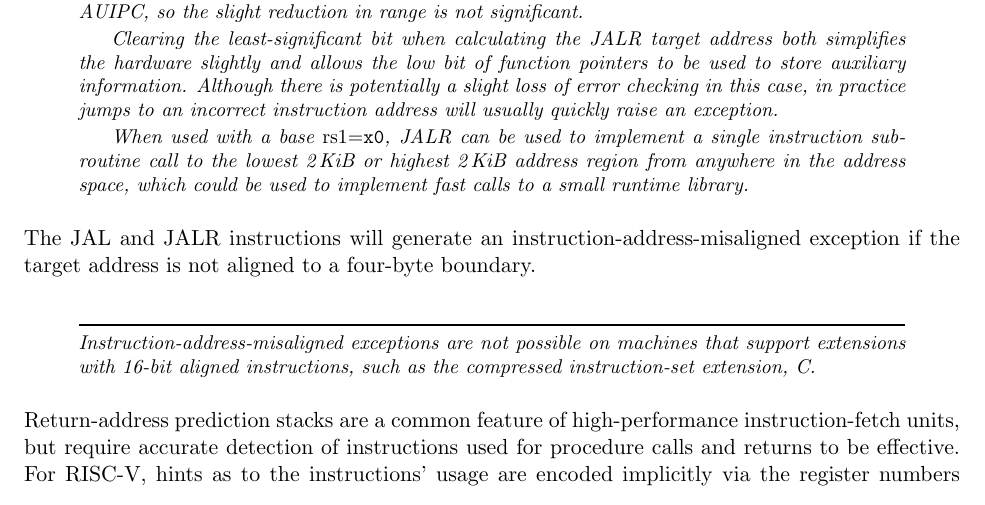
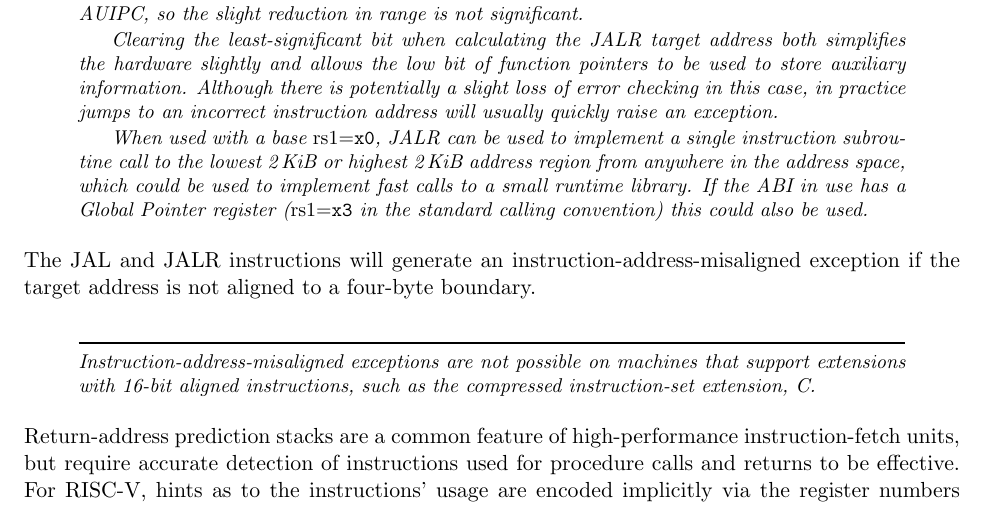
Before and after one commit to riscv/riscv-isa-manual, a LaTeX thesis (src/riscv-spec.tex, which reads src/rv32.tex): part of page 37 of 255, cut so that both start at the same text. Compiled offline with pdfLaTeX.

Commit message:
Suggest gp as the base for a millicode library

```diff
--- a/src/rv32.tex
+++ b/src/rv32.tex
@@ -769,7 +769,9 @@ address will usually quickly raise an exception.
 When used with a base {\em rs1}$=${\tt x0}, JALR can be used to implement
 a single instruction subroutine call to the lowest \wunits{2}{KiB} or highest
 \wunits{2}{KiB} address region from anywhere in the address space, which could
-be used to implement fast calls to a small runtime library.
+be used to implement fast calls to a small runtime library. If the ABI in use
+has a Global Pointer register ({\em rs1}$=${\tt x3} in the standard calling
+convention) this could also be used.
 \end{commentary}
 
 The JAL and JALR instructions will generate an
```
